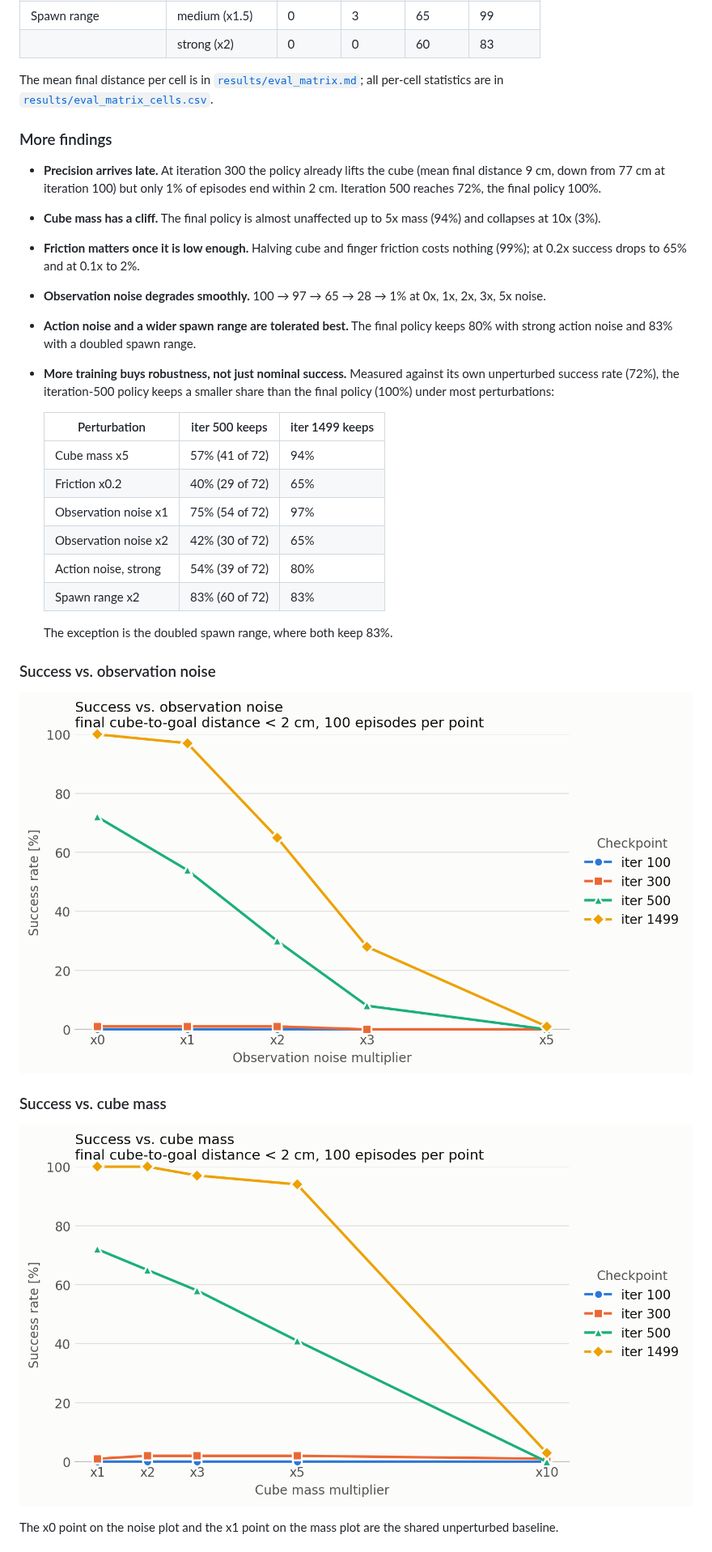
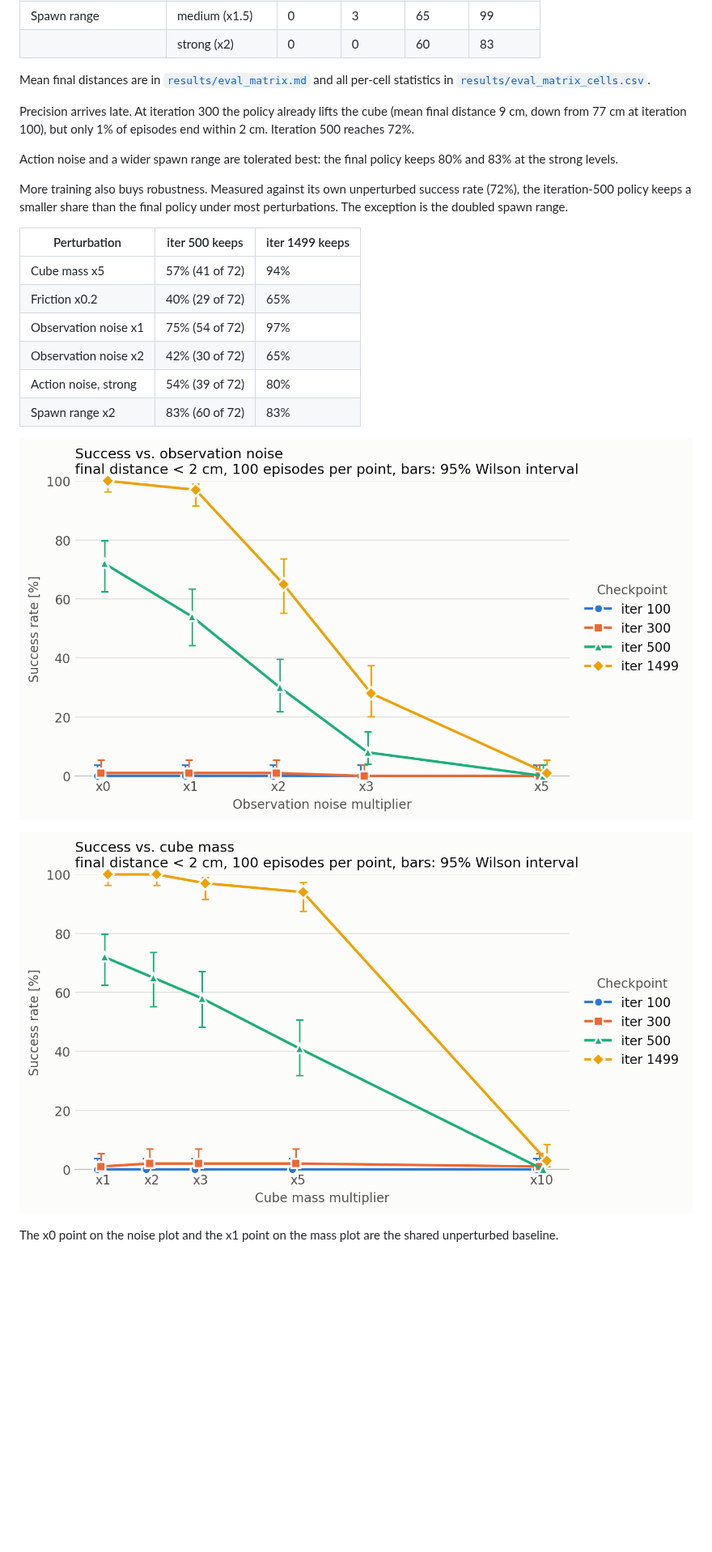
Before and after one commit to Jason-lab1126/autorl-demo, a Markdown page: README.md, the part around one of its changes. Shown at 81% size. Rendered like a GitHub page; pictures changed too: results/success_vs_cube_mass.png, results/success_vs_obs_noise.png; blank space fills up the shorter version.

```diff
--- a/README.md
+++ b/README.md
@@ -87,33 +112,24 @@ The noise-randomized run was trained to 1500 iterations and later resumed to 300
 | Spawn range | medium (x1.5) | 0 | 3 | 65 | 99 |
 | | strong (x2) | 0 | 0 | 60 | 83 |
 
-The mean final distance per cell is in [`results/eval_matrix.md`](results/eval_matrix.md); all per-cell statistics are in [`results/eval_matrix_cells.csv`](results/eval_matrix_cells.csv).
+Mean final distances are in [`results/eval_matrix.md`](results/eval_matrix.md) and all per-cell statistics in [`results/eval_matrix_cells.csv`](results/eval_matrix_cells.csv).
 
-### More findings
+Precision arrives late. At iteration 300 the policy already lifts the cube (mean final distance 9 cm, down from 77 cm at iteration 100), but only 1% of episodes end within 2 cm. Iteration 500 reaches 72%.
 
-- **Precision arrives late.** At iteration 300 the policy already lifts the cube (mean final distance 9 cm, down from 77 cm at iteration 100) but only 1% of episodes end within 2 cm. Iteration 500 reaches 72%, the final policy 100%.
-- **Cube mass has a cliff.** The final policy is almost unaffected up to 5x mass (94%) and collapses at 10x (3%).
-- **Friction matters once it is low enough.** Halving cube and finger friction costs nothing (99%); at 0.2x success drops to 65% and at 0.1x to 2%.
-- **Observation noise degrades smoothly.** 100 → 97 → 65 → 28 → 1% at 0x, 1x, 2x, 3x, 5x noise.
-- **Action noise and a wider spawn range are tolerated best.** The final policy keeps 80% with strong action noise and 83% with a doubled spawn range.
-- **More training buys robustness, not just nominal success.** Measured against its own unperturbed success rate (72%), the iteration-500 policy keeps a smaller share than the final policy (100%) under most perturbations:
+Action noise and a wider spawn range are tolerated best: the final policy keeps 80% and 83% at the strong levels.
 
-  | Perturbation | iter 500 keeps | iter 1499 keeps |
-  |---|---|---|
-  | Cube mass x5 | 57% (41 of 72) | 94% |
-  | Friction x0.2 | 40% (29 of 72) | 65% |
-  | Observation noise x1 | 75% (54 of 72) | 97% |
-  | Observation noise x2 | 42% (30 of 72) | 65% |
-  | Action noise, strong | 54% (39 of 72) | 80% |
-  | Spawn range x2 | 83% (60 of 72) | 83% |
+More training also buys robustness. Measured against its own unperturbed success rate (72%), the iteration-500 policy keeps a smaller share than the final policy under most perturbations. The exception is the doubled spawn range.
 
-  The exception is the doubled spawn range, where both keep 83%.
-
-### Success vs. observation noise
+| Perturbation | iter 500 keeps | iter 1499 keeps |
+|---|---|---|
+| Cube mass x5 | 57% (41 of 72) | 94% |
+| Friction x0.2 | 40% (29 of 72) | 65% |
+| Observation noise x1 | 75% (54 of 72) | 97% |
+| Observation noise x2 | 42% (30 of 72) | 65% |
+| Action noise, strong | 54% (39 of 72) | 80% |
+| Spawn range x2 | 83% (60 of 72) | 83% |
 
 ![Success rate vs. observation noise, one line per checkpoint](results/success_vs_obs_noise.png)
-
-### Success vs. cube mass
 
 ![Success rate vs. cube mass, one line per checkpoint](results/success_vs_cube_mass.png)
 
```
Also changed, not shown: other parts of README.md (+113 -102 lines), results/success_vs_obs_noise_compare.png, 2 other files.
